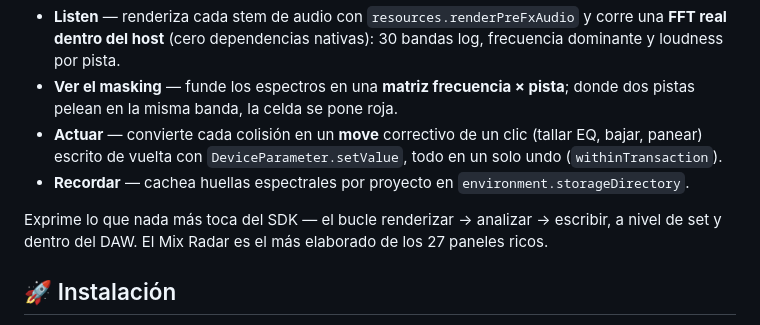
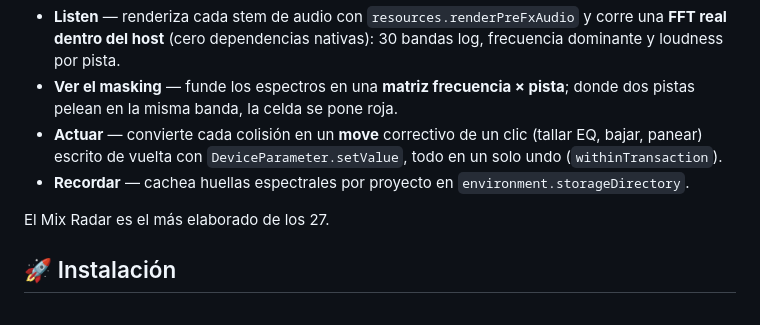
Before and after one commit to ramonsesma/live-studio, a Markdown page: README.es.md, the part around the change. GitHub-like rendering.

Commit message:
docs: use the short Featured line per preference
Drops the "It exploits…" sentence; keeps the current panel count (27).

Co-Authored-By: Claude Opus 4.8 <noreply@anthropic.com>

```diff
--- a/README.es.md
+++ b/README.es.md
@@ -81,7 +81,7 @@ Nació de auditar **921 extensiones** propias (≈74.700 LOC) y consolidar lo me
 - **Actuar** — convierte cada colisión en un **move** correctivo de un clic (tallar EQ, bajar, panear) escrito de vuelta con `DeviceParameter.setValue`, todo en un solo undo (`withinTransaction`).
 - **Recordar** — cachea huellas espectrales por proyecto en `environment.storageDirectory`.
 
-Exprime lo que nada más toca del SDK — el bucle renderizar → analizar → escribir, a nivel de set y dentro del DAW. El Mix Radar es el más elaborado de los 27 paneles ricos.
+El Mix Radar es el más elaborado de los 27.
 
 ## 🚀 Instalación
 
```
Also changed, not shown: README.md (+1 -1 lines).
